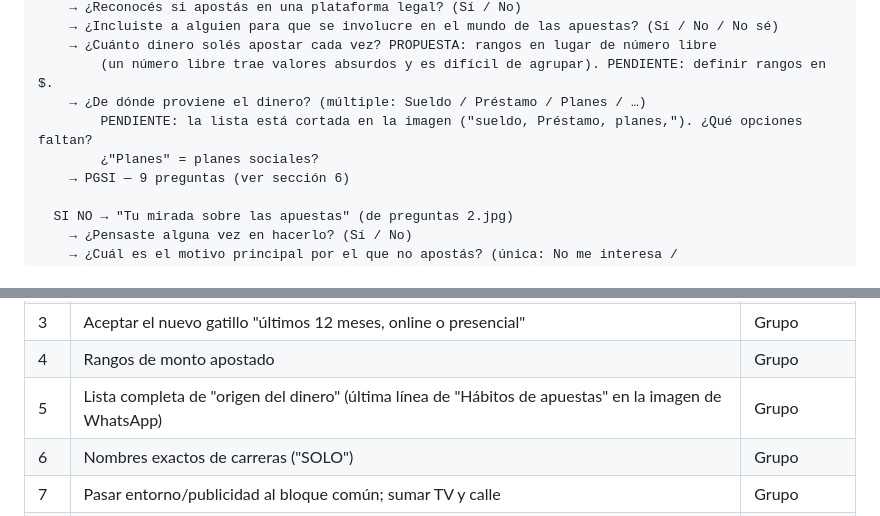
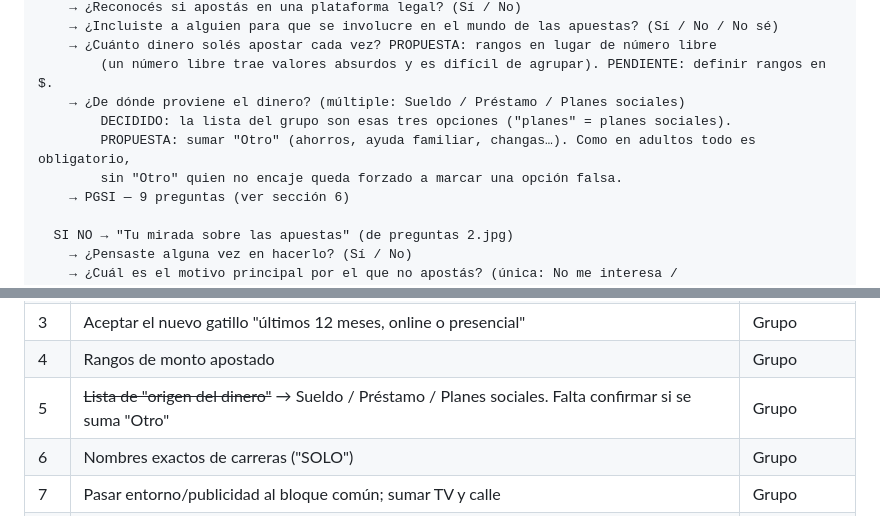
Before and after one commit to elmarsha11/Encuesta-Ludopatia, a Markdown page: PLAN-encuesta-ludopatia.md, 2 parts joined by grey strips. Rendered like a GitHub page.

Commit message:
Plan: completar opciones de origen del dinero
Co-Authored-By: Claude Opus 5.5 <noreply@anthropic.com>
Claude-Session: https://claude.ai/code/session_01KiiqWX333jUVUWTDiEHeRm

```diff
--- a/PLAN-encuesta-ludopatia.md
+++ b/PLAN-encuesta-ludopatia.md
@@ -117,9 +117,10 @@ BLOQUE 2 — Pregunta gatillo
     → ¿Incluiste a alguien para que se involucre en el mundo de las apuestas? (Sí / No / No sé)
     → ¿Cuánto dinero solés apostar cada vez? PROPUESTA: rangos en lugar de número libre
         (un número libre trae valores absurdos y es difícil de agrupar). PENDIENTE: definir rangos en $.
-    → ¿De dónde proviene el dinero? (múltiple: Sueldo / Préstamo / Planes / …)
-        PENDIENTE: la lista está cortada en la imagen ("sueldo, Préstamo, planes,"). ¿Qué opciones faltan?
-        ¿"Planes" = planes sociales?
+    → ¿De dónde proviene el dinero? (múltiple: Sueldo / Préstamo / Planes sociales)
+        DECIDIDO: la lista del grupo son esas tres opciones ("planes" = planes sociales).
+        PROPUESTA: sumar "Otro" (ahorros, ayuda familiar, changas…). Como en adultos todo es obligatorio,
+        sin "Otro" quien no encaje queda forzado a marcar una opción falsa.
     → PGSI — 9 preguntas (ver sección 6)
 
   SI NO → "Tu mirada sobre las apuestas" (de preguntas 2.jpg)
@@ -312,7 +313,7 @@ Encuesta-Ludopatia/
 | 2 | Ingresos/deudas: montos de los 5 pasos, ingreso personal u hogar, deuda en pesos o relativa | Grupo |
 | 3 | Aceptar el nuevo gatillo "últimos 12 meses, online o presencial" | Grupo |
 | 4 | Rangos de monto apostado | Grupo |
-| 5 | Lista completa de "origen del dinero" (última línea de "Hábitos de apuestas" en la imagen de WhatsApp) | Grupo |
+| 5 | ~~Lista de "origen del dinero"~~ → Sueldo / Préstamo / Planes sociales. Falta confirmar si se suma "Otro" | Grupo |
 | 6 | Nombres exactos de carreras ("SOLO") | Grupo |
 | 7 | Pasar entorno/publicidad al bloque común; sumar TV y calle | Grupo |
 | 8 | Texto de la explicación de educación financiera | Grupo |
```
